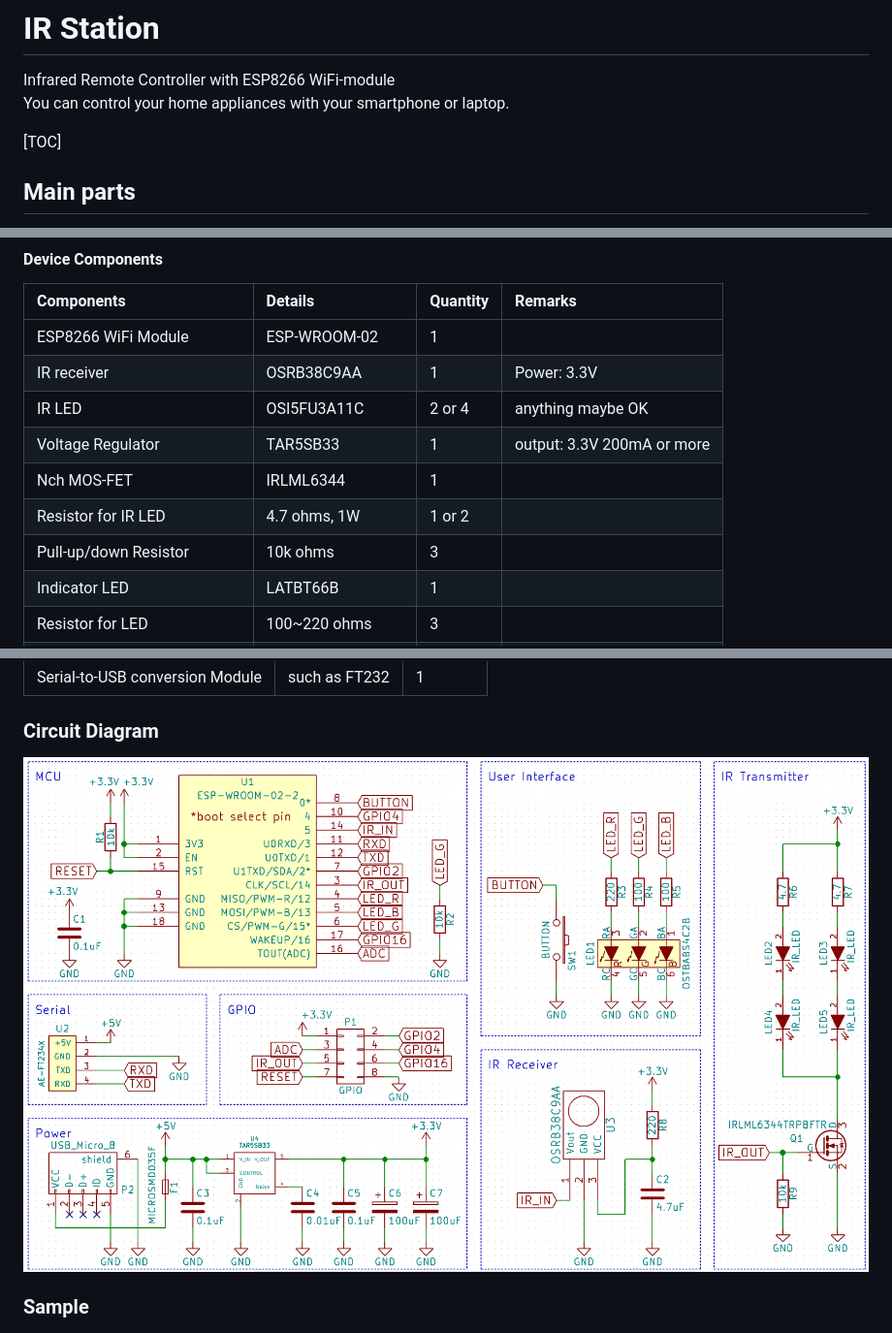
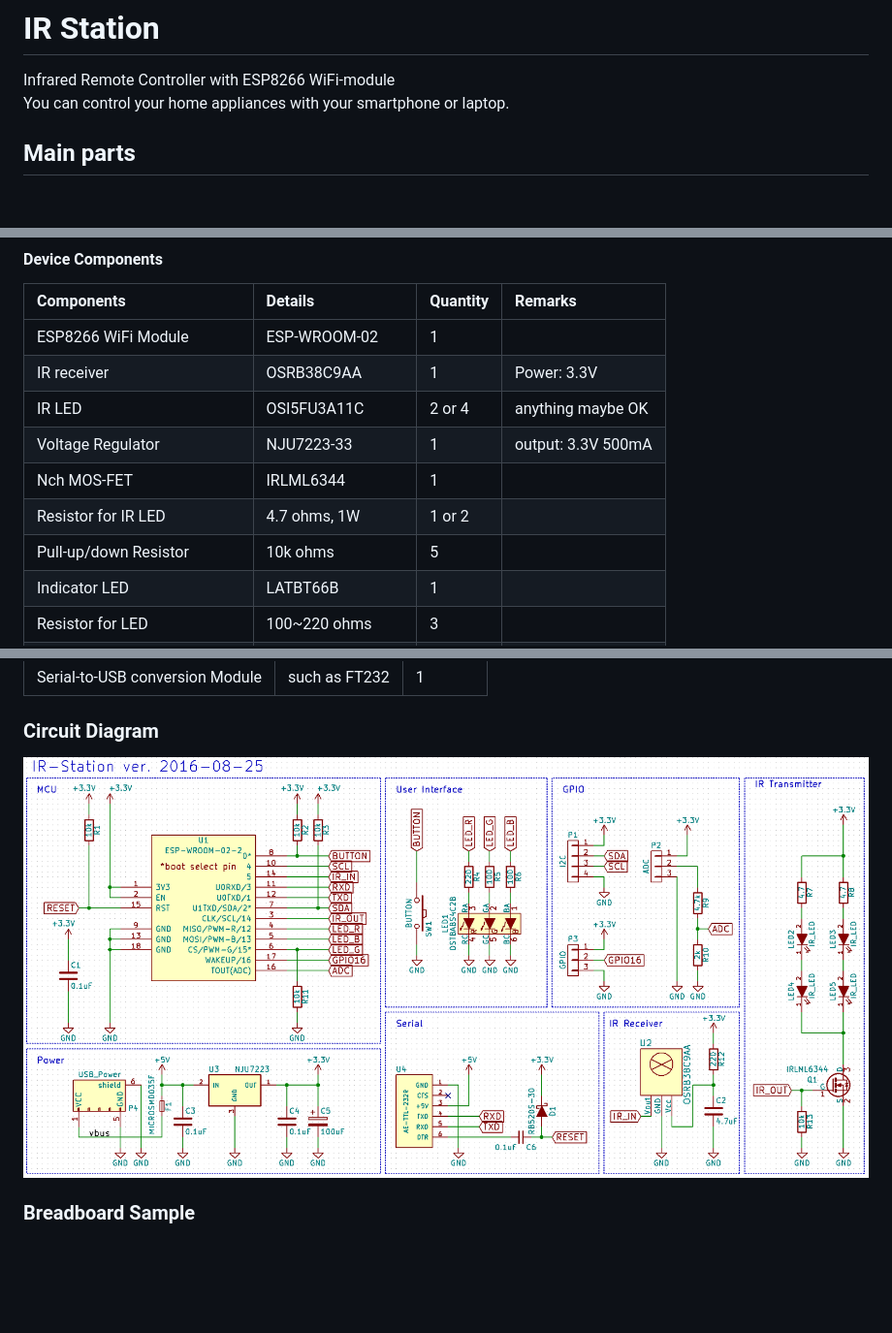
Before and after one commit to kerikun11/IR-Station, a Markdown page: README.md, 3 parts joined by grey strips. Shown at 97% size. Rendered like a GitHub page; pictures changed too: sketch.png; blank space fills up the shorter version.

Commit message:
回路図の更新
発注基板のもの

```diff
--- a/README.md
+++ b/README.md
@@ -2,8 +2,6 @@
 
 Infrared Remote Controller with ESP8266 WiFi-module
 You can control your home appliances with your smartphone or laptop.
-
-[TOC]
 
 ## Main parts
 
@@ -103,10 +101,10 @@ Please Add the Libraries below to your Arduino IDE
 |ESP8266 WiFi Module		|ESP-WROOM-02	| 1 		|							|
 |IR receiver				|OSRB38C9AA		| 1 		|Power: 3.3V				|
 |IR LED						|OSI5FU3A11C	| 2 or 4 	|anything maybe OK			|
-|Voltage Regulator			|TAR5SB33		| 1 		|output: 3.3V 200mA or more	|
+|Voltage Regulator			|NJU7223-33		| 1 		|output: 3.3V 500mA	|
 |Nch MOS-FET				|IRLML6344		| 1 		|							|
 |Resistor for IR LED		|4.7 ohms, 1W	| 1 or 2 	|							|
-|Pull-up/down Resistor		|10k ohms 		| 3 		|							|
+|Pull-up/down Resistor		|10k ohms 		| 5 		|							|
 |Indicator LED				|LATBT66B		| 1 		|							|
 |Resistor for LED			|100~220 ohms	| 3 		|							|
 |Resistor for IR receiver	|220 ohms		| 1 		|							|
@@ -129,6 +127,6 @@ Please Add the Libraries below to your Arduino IDE
 
 ![sketch](sketch.png)
 
-### Sample
+### Breadboard Sample
 
 ![sample](sample.jpg)
```
Also changed, not shown: other parts of README.md (+8 -0 lines), 3d.png (added), pcb.png.
